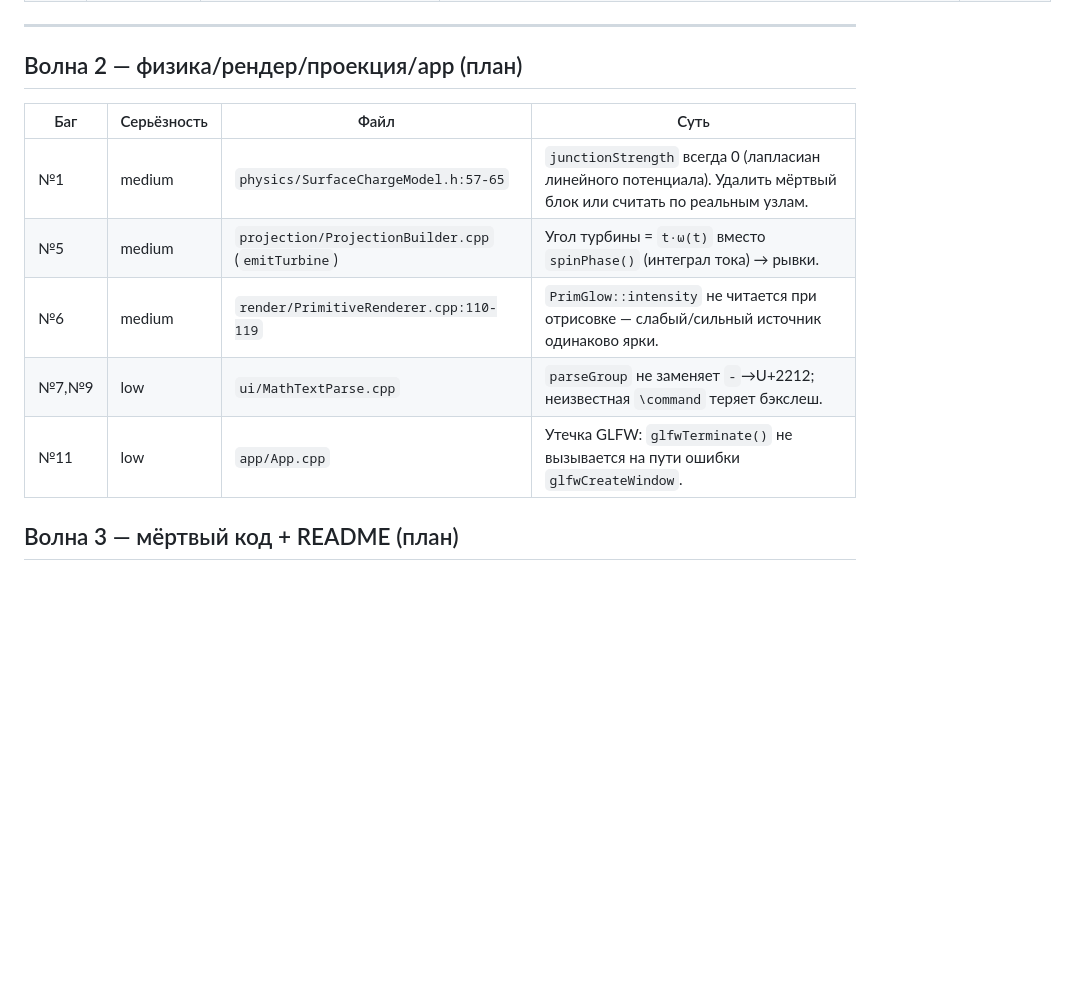
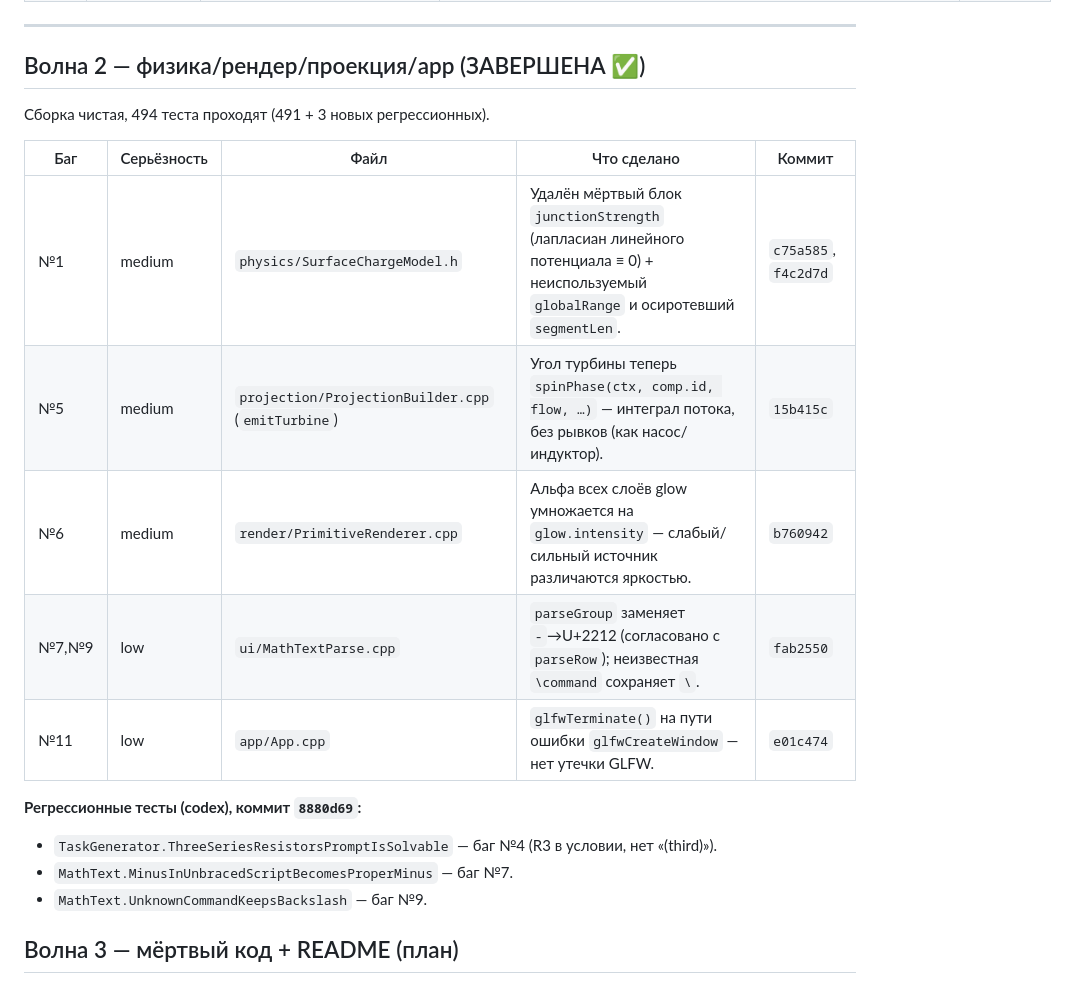
Before and after one commit to amidnikmal/electricity-lab, a Markdown page: docs/AUDIT_FIX_HANDOFF.md, the part around the change. Rendered like a GitHub page; blank space fills up the shorter version.

Commit message:
docs(audit): хэндоф — итоги волны 2 (баги №1,№5,№6,№7,№9,№11 + 3 теста)
Co-Authored-By: Claude Opus 4.8 <noreply@anthropic.com>

```diff
--- a/docs/AUDIT_FIX_HANDOFF.md
+++ b/docs/AUDIT_FIX_HANDOFF.md
@@ -35,15 +35,22 @@
 
 ---
 
-## Волна 2 — физика/рендер/проекция/app (план)
+## Волна 2 — физика/рендер/проекция/app (ЗАВЕРШЕНА ✅)
 
-| Баг | Серьёзность | Файл | Суть |
-|-----|-------------|------|------|
-| №1 | medium | `physics/SurfaceChargeModel.h:57-65` | `junctionStrength` всегда 0 (лапласиан линейного потенциала). Удалить мёртвый блок или считать по реальным узлам. |
-| №5 | medium | `projection/ProjectionBuilder.cpp` (`emitTurbine`) | Угол турбины = `t·ω(t)` вместо `spinPhase()` (интеграл тока) → рывки. |
-| №6 | medium | `render/PrimitiveRenderer.cpp:110-119` | `PrimGlow::intensity` не читается при отрисовке — слабый/сильный источник одинаково ярки. |
-| №7,№9 | low | `ui/MathTextParse.cpp` | `parseGroup` не заменяет `-`→U+2212; неизвестная `\command` теряет бэкслеш. |
-| №11 | low | `app/App.cpp` | Утечка GLFW: `glfwTerminate()` не вызывается на пути ошибки `glfwCreateWindow`. |
+Сборка чистая, 494 теста проходят (491 + 3 новых регрессионных).
+
+| Баг | Серьёзность | Файл | Что сделано | Коммит |
+|-----|-------------|------|-------------|--------|
+| №1 | medium | `physics/SurfaceChargeModel.h` | Удалён мёртвый блок `junctionStrength` (лапласиан линейного потенциала ≡ 0) + неиспользуемый `globalRange` и осиротевший `segmentLen`. | `c75a585`, `f4c2d7d` |
+| №5 | medium | `projection/ProjectionBuilder.cpp` (`emitTurbine`) | Угол турбины теперь `spinPhase(ctx, comp.id, flow, …)` — интеграл потока, без рывков (как насос/индуктор). | `15b415c` |
+| №6 | medium | `render/PrimitiveRenderer.cpp` | Альфа всех слоёв glow умножается на `glow.intensity` — слабый/сильный источник различаются яркостью. | `b760942` |
+| №7,№9 | low | `ui/MathTextParse.cpp` | `parseGroup` заменяет `-`→U+2212 (согласовано с `parseRow`); неизвестная `\command` сохраняет `\`. | `fab2550` |
+| №11 | low | `app/App.cpp` | `glfwTerminate()` на пути ошибки `glfwCreateWindow` — нет утечки GLFW. | `e01c474` |
+
+**Регрессионные тесты (codex), коммит `8880d69`:**
+- `TaskGenerator.ThreeSeriesResistorsPromptIsSolvable` — баг №4 (R3 в условии, нет «(third)»).
+- `MathText.MinusInUnbracedScriptBecomesProperMinus` — баг №7.
+- `MathText.UnknownCommandKeepsBackslash` — баг №9.
 
 ## Волна 3 — мёртвый код + README (план)
 
```
